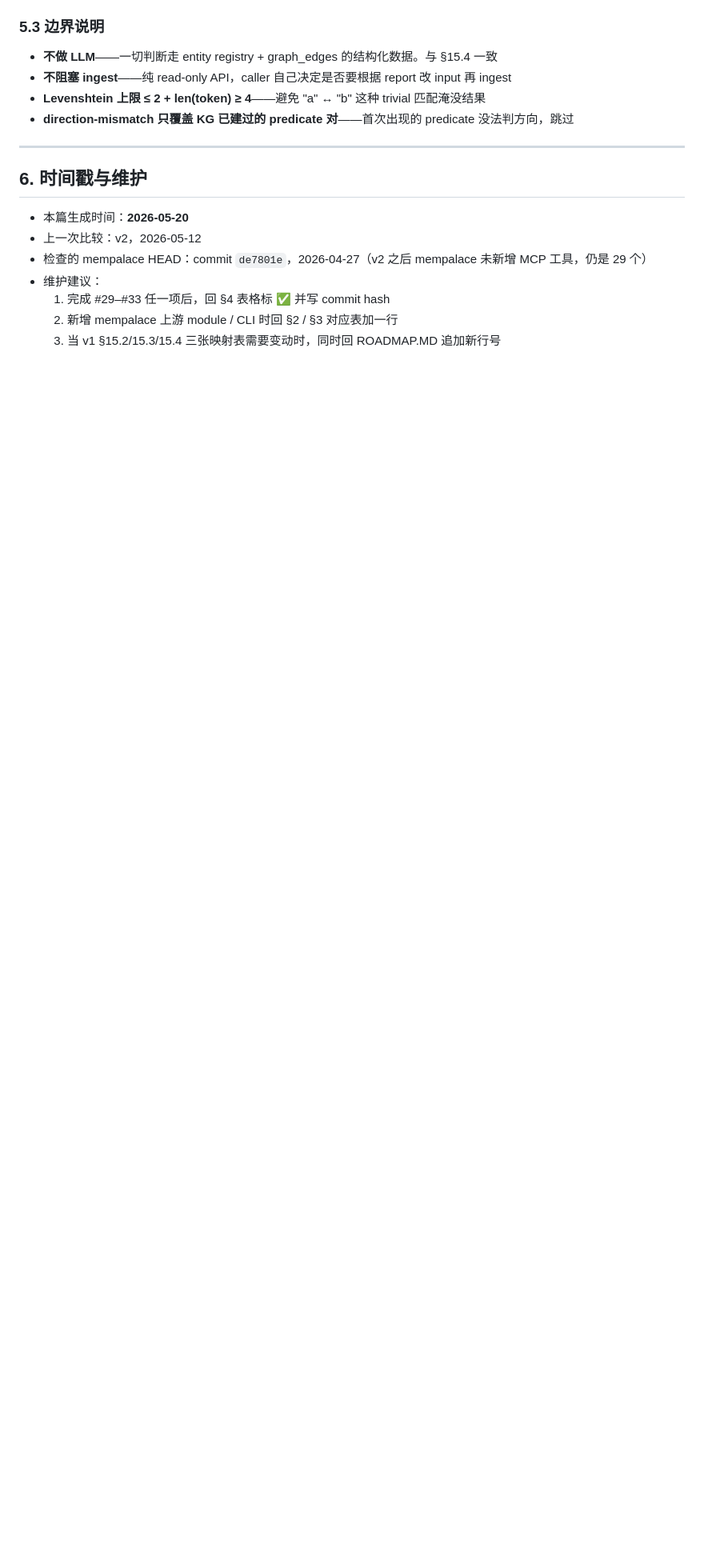
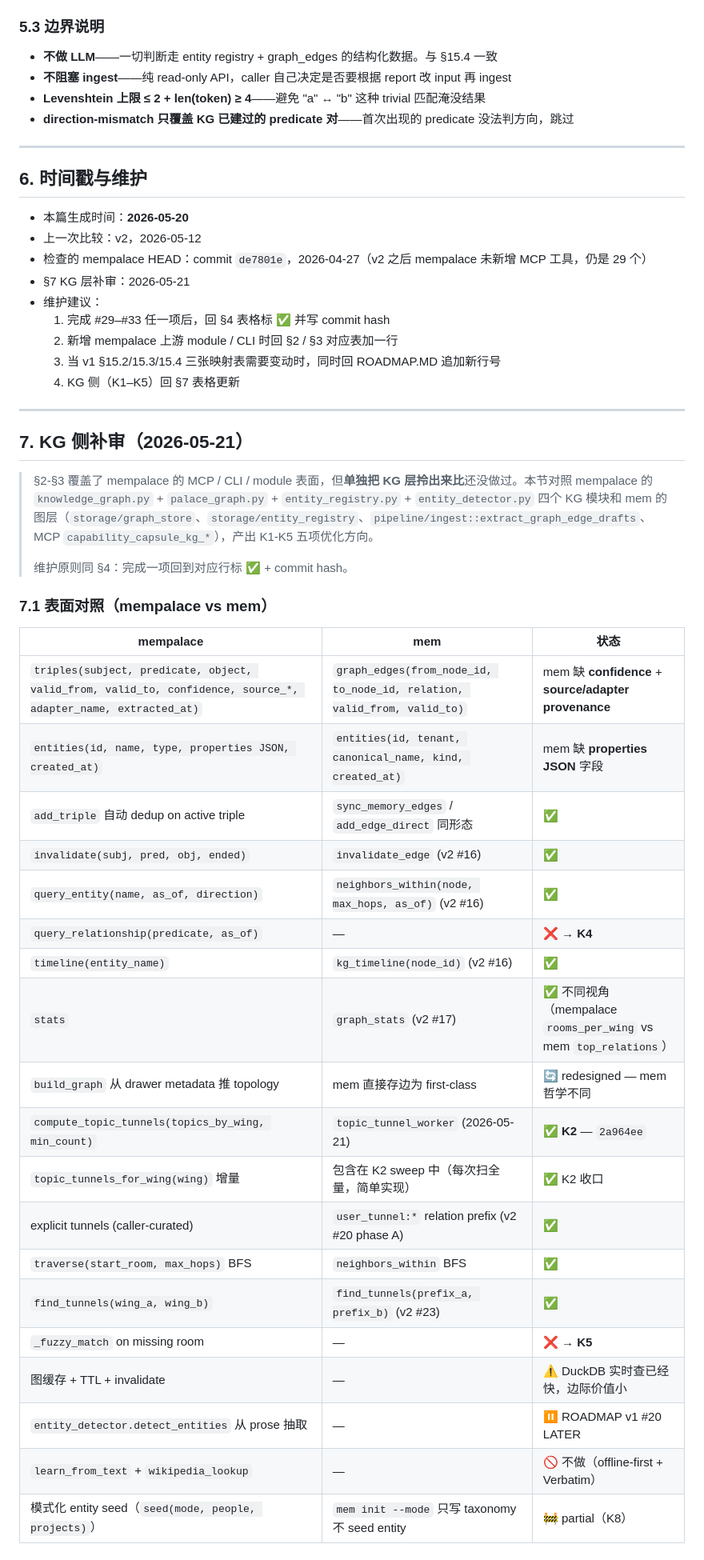
Before and after one commit to BenLocal/mem, a Markdown page: docs/mempalace-diff-v3.md, the part around one of its changes. Shown at 80% size. GitHub-like rendering; blank space fills up the shorter version.

Commit message:
docs(mempalace-diff-v3): add §7 KG-layer comparison (K1–K8)
§2–§3 covered MCP / CLI / module surfaces but never lifted the KG
layer out for its own comparison. §7 closes that gap — table-by-table
match of mempalace's knowledge_graph.py + palace_graph.py +
entity_registry.py + entity_detector.py against mem's
graph_store / entity_registry / extract_graph_edge_drafts /
capability_capsule_kg_* MCP tools.

Produces 8 optimization items (K1–K8):

  K1 — edge `confidence` column (deferred, ~1d incl Lance schema migration)
  K2 ✅ — topic-tunnel worker (2a964ee)
  K3 — edge `extractor` / `source_adapter` column (~2h, defer with K1)
  K4 — `kg_query_predicate(predicate, as_of)` MCP (~1h)
  K5 — fuzzy match on graph_neighbors node_id (~1h)
  K6/K7/K8 — YAGNI / low value

K2's "use relation prefix as substitute for new schema column"
(user_tunnel:topic:%) is documented as the interim pattern until K1+K3
get done together in a proper schema-migration session.

Co-Authored-By: Claude Opus 4.7 (1M context) <noreply@anthropic.com>

```diff
--- a/docs/mempalace-diff-v3.md
+++ b/docs/mempalace-diff-v3.md
@@ -153,7 +153,42 @@ mempalace HEAD 14 个 CLI 子命令；mem HEAD 5 个（`serve` / `mcp` / `mine`
 - 本篇生成时间：**2026-05-20**
 - 上一次比较：v2，2026-05-12
 - 检查的 mempalace HEAD：commit `de7801e`，2026-04-27（v2 之后 mempalace 未新增 MCP 工具，仍是 29 个）
+- §7 KG 层补审：2026-05-21
 - 维护建议：
   1. 完成 #29–#33 任一项后，回 §4 表格标 ✅ 并写 commit hash
   2. 新增 mempalace 上游 module / CLI 时回 §2 / §3 对应表加一行
   3. 当 v1 §15.2/15.3/15.4 三张映射表需要变动时，同时回 ROADMAP.MD 追加新行号
+  4. KG 侧（K1–K5）回 §7 表格更新
+
+---
+
+## 7. KG 侧补审（2026-05-21）
+
+> §2-§3 覆盖了 mempalace 的 MCP / CLI / module 表面，但**单独把 KG 层拎出来比**还没做过。本节对照 mempalace 的 `knowledge_graph.py` + `palace_graph.py` + `entity_registry.py` + `entity_detector.py` 四个 KG 模块和 mem 的图层（`storage/graph_store`、`storage/entity_registry`、`pipeline/ingest::extract_graph_edge_drafts`、MCP `capability_capsule_kg_*`），产出 K1-K5 五项优化方向。
+>
+> 维护原则同 §4：完成一项回到对应行标 ✅ + commit hash。
+
+### 7.1 表面对照（mempalace vs mem）
+
+| mempalace | mem | 状态 |
+|---|---|---|
+| `triples(subject, predicate, object, valid_from, valid_to, confidence, source_*, adapter_name, extracted_at)` | `graph_edges(from_node_id, to_node_id, relation, valid_from, valid_to)` | mem 缺 **confidence** + **source/adapter provenance** |
+| `entities(id, name, type, properties JSON, created_at)` | `entities(id, tenant, canonical_name, kind, created_at)` | mem 缺 **properties JSON** 字段 |
+| `add_triple` 自动 dedup on active triple | `sync_memory_edges` / `add_edge_direct` 同形态 | ✅ |
+| `invalidate(subj, pred, obj, ended)` | `invalidate_edge` (v2 #16) | ✅ |
+| `query_entity(name, as_of, direction)` | `neighbors_within(node, max_hops, as_of)` (v2 #16) | ✅ |
+| `query_relationship(predicate, as_of)` | — | ❌ → **K4** |
+| `timeline(entity_name)` | `kg_timeline(node_id)` (v2 #16) | ✅ |
+| `stats` | `graph_stats` (v2 #17) | ✅ 不同视角（mempalace `rooms_per_wing` vs mem `top_relations`）|
+| `build_graph` 从 drawer metadata 推 topology | mem 直接存边为 first-class | 🔄 redesigned — mem 哲学不同 |
+| `compute_topic_tunnels(topics_by_wing, min_count)` | `topic_tunnel_worker` (2026-05-21) | ✅ **K2** — `2a964ee` |
+| `topic_tunnels_for_wing(wing)` 增量 | 包含在 K2 sweep 中（每次扫全量，简单实现）| ✅ K2 收口 |
+| explicit tunnels (caller-curated) | `user_tunnel:*` relation prefix (v2 #20 phase A) | ✅ |
+| `traverse(start_room, max_hops)` BFS | `neighbors_within` BFS | ✅ |
+| `find_tunnels(wing_a, wing_b)` | `find_tunnels(prefix_a, prefix_b)` (v2 #23) | ✅ |
+| `_fuzzy_match` on missing room | — | ❌ → **K5** |
+| 图缓存 + TTL + invalidate | — | ⚠️ DuckDB 实时查已经快，边际价值小 |
+| `entity_detector.detect_entities` 从 prose 抽取 | — | ⏸️ ROADMAP v1 #20 LATER |
+| `learn_from_text` + `wikipedia_lookup` | — | 🚫 不做（offline-first + Verbatim） |
+| 模式化 entity seed（`seed(mode, people, projects)`） | `mem init --mode` 只写 taxonomy 不 seed entity | 🚧 partial（K8）|
+
```
Also changed, not shown: other parts of docs/mempalace-diff-v3.md (+19 -0 lines).
